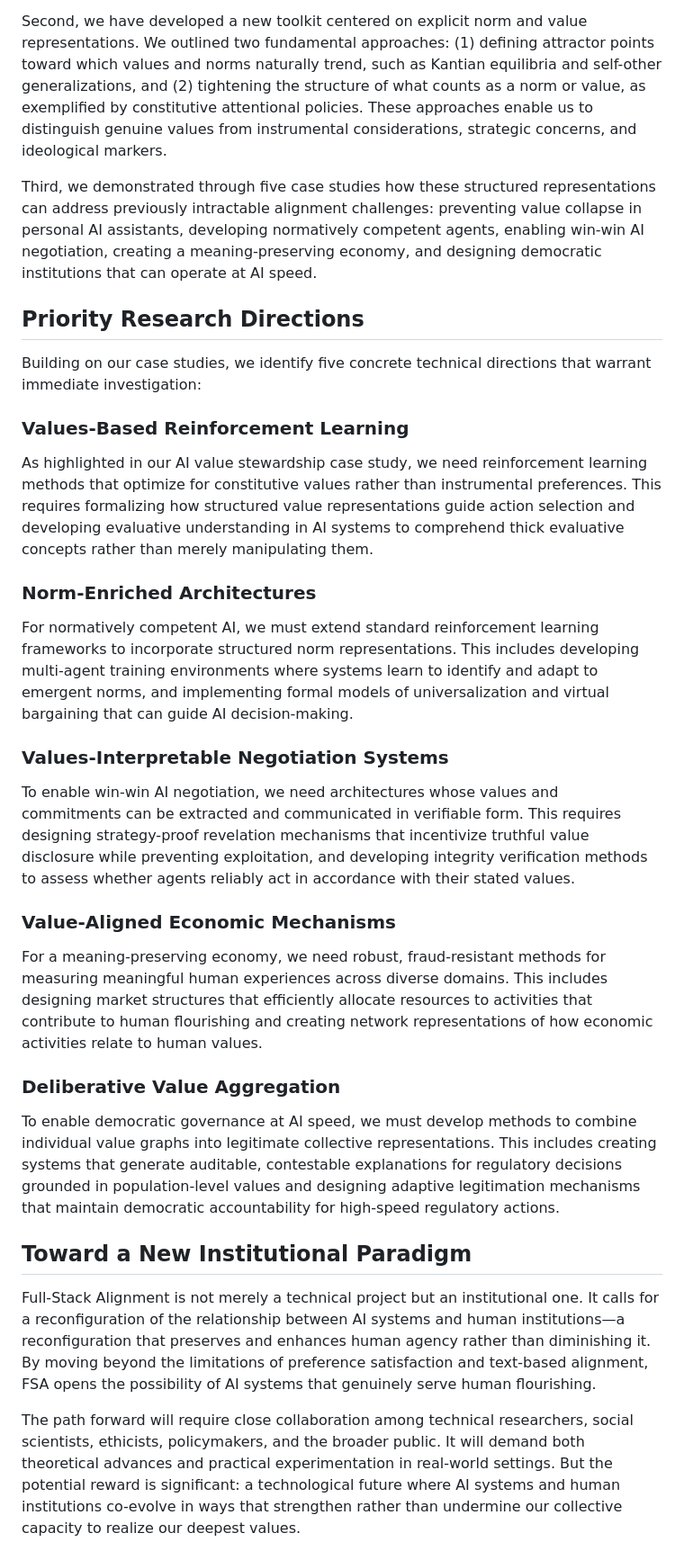
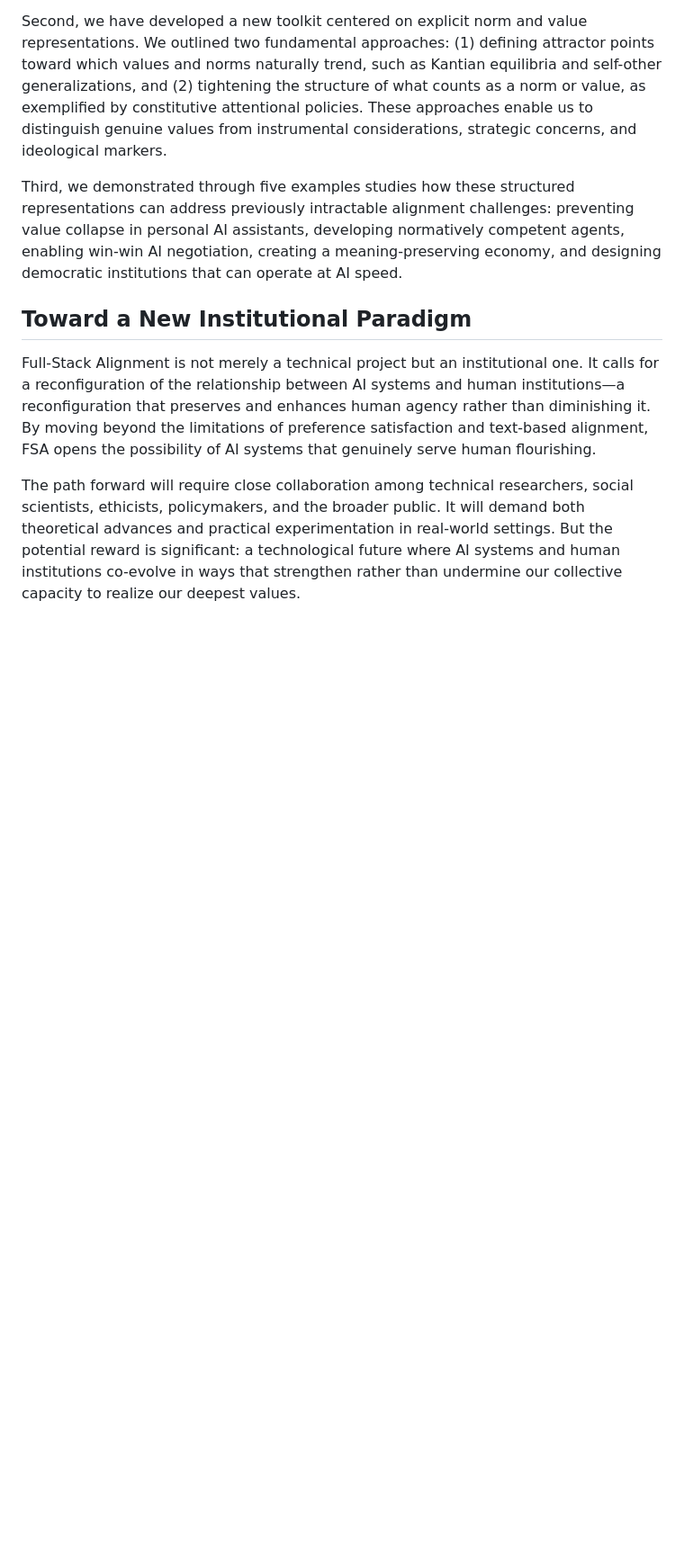
Before and after one commit to meaningalignment/coaligning, a Markdown page: 6-conclusion.md, the part around the change. Shown: that part at 90% size. Rendered like a GitHub page; blank space fills up the shorter version.

Commit message:
shorten conclustion

```diff
--- a/6-conclusion.md
+++ b/6-conclusion.md
@@ -10,31 +10,7 @@ First, we have identified fundamental limitations in existing alignment paradigm
 
 Second, we have developed a new toolkit centered on explicit norm and value representations. We outlined two fundamental approaches: (1) defining attractor points toward which values and norms naturally trend, such as Kantian equilibria and self-other generalizations, and (2) tightening the structure of what counts as a norm or value, as exemplified by constitutive attentional policies. These approaches enable us to distinguish genuine values from instrumental considerations, strategic concerns, and ideological markers.
 
-Third, we demonstrated through five case studies how these structured representations can address previously intractable alignment challenges: preventing value collapse in personal AI assistants, developing normatively competent agents, enabling win-win AI negotiation, creating a meaning-preserving economy, and designing democratic institutions that can operate at AI speed.
-
-## Priority Research Directions
-
-Building on our case studies, we identify five concrete technical directions that warrant immediate investigation:
-
-### Values-Based Reinforcement Learning
-
-As highlighted in our AI value stewardship case study, we need reinforcement learning methods that optimize for constitutive values rather than instrumental preferences. This requires formalizing how structured value representations guide action selection and developing evaluative understanding in AI systems to comprehend thick evaluative concepts rather than merely manipulating them.
-
-### Norm-Enriched Architectures
-
-For normatively competent AI, we must extend standard reinforcement learning frameworks to incorporate structured norm representations. This includes developing multi-agent training environments where systems learn to identify and adapt to emergent norms, and implementing formal models of universalization and virtual bargaining that can guide AI decision-making.
-
-### Values-Interpretable Negotiation Systems
-
-To enable win-win AI negotiation, we need architectures whose values and commitments can be extracted and communicated in verifiable form. This requires designing strategy-proof revelation mechanisms that incentivize truthful value disclosure while preventing exploitation, and developing integrity verification methods to assess whether agents reliably act in accordance with their stated values.
-
-### Value-Aligned Economic Mechanisms
-
-For a meaning-preserving economy, we need robust, fraud-resistant methods for measuring meaningful human experiences across diverse domains. This includes designing market structures that efficiently allocate resources to activities that contribute to human flourishing and creating network representations of how economic activities relate to human values.
-
-### Deliberative Value Aggregation
-
-To enable democratic governance at AI speed, we must develop methods to combine individual value graphs into legitimate collective representations. This includes creating systems that generate auditable, contestable explanations for regulatory decisions grounded in population-level values and designing adaptive legitimation mechanisms that maintain democratic accountability for high-speed regulatory actions.
+Third, we demonstrated through five examples studies how these structured representations can address previously intractable alignment challenges: preventing value collapse in personal AI assistants, developing normatively competent agents, enabling win-win AI negotiation, creating a meaning-preserving economy, and designing democratic institutions that can operate at AI speed.
 
 ## Toward a New Institutional Paradigm
 
```
